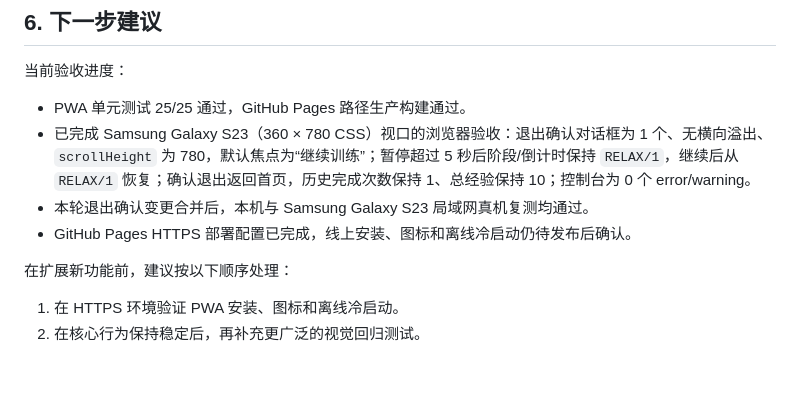
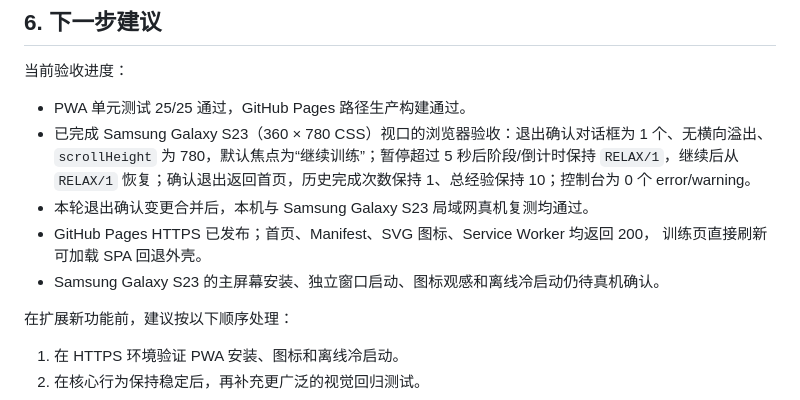
Before and after one commit to niuroumian1/pelvic-core-training, a Markdown page: docs/PROJECT_STATUS.md, the part around the change. GitHub-like rendering; blank space fills up the shorter version.

```diff
--- a/docs/PROJECT_STATUS.md
+++ b/docs/PROJECT_STATUS.md
@@ -141,7 +141,9 @@ RELAX 5 秒
 - PWA 单元测试 25/25 通过，GitHub Pages 路径生产构建通过。
 - 已完成 Samsung Galaxy S23（360 × 780 CSS）视口的浏览器验收：退出确认对话框为 1 个、无横向溢出、`scrollHeight` 为 780，默认焦点为“继续训练”；暂停超过 5 秒后阶段/倒计时保持 `RELAX/1`，继续后从 `RELAX/1` 恢复；确认退出返回首页，历史完成次数保持 1、总经验保持 10；控制台为 0 个 error/warning。
 - 本轮退出确认变更合并后，本机与 Samsung Galaxy S23 局域网真机复测均通过。
-- GitHub Pages HTTPS 部署配置已完成，线上安装、图标和离线冷启动仍待发布后确认。
+- GitHub Pages HTTPS 已发布；首页、Manifest、SVG 图标、Service Worker 均返回 200，
+  训练页直接刷新可加载 SPA 回退外壳。
+- Samsung Galaxy S23 的主屏幕安装、独立窗口启动、图标观感和离线冷启动仍待真机确认。
 
 在扩展新功能前，建议按以下顺序处理：
 
```
Also changed, not shown: docs/PWA_S23_ACCEPTANCE.md (+15 -0 lines).
